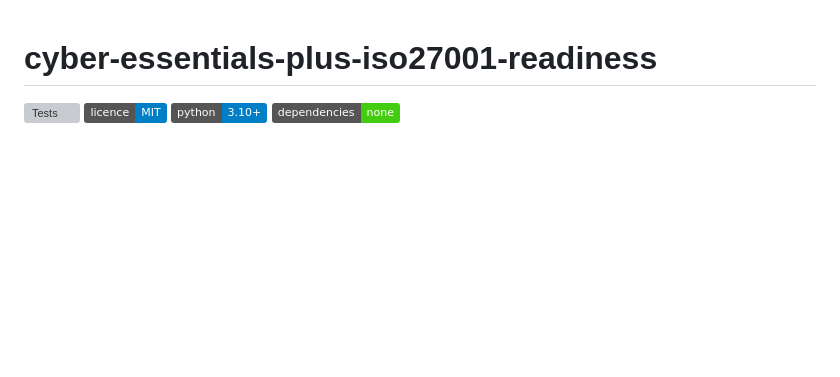
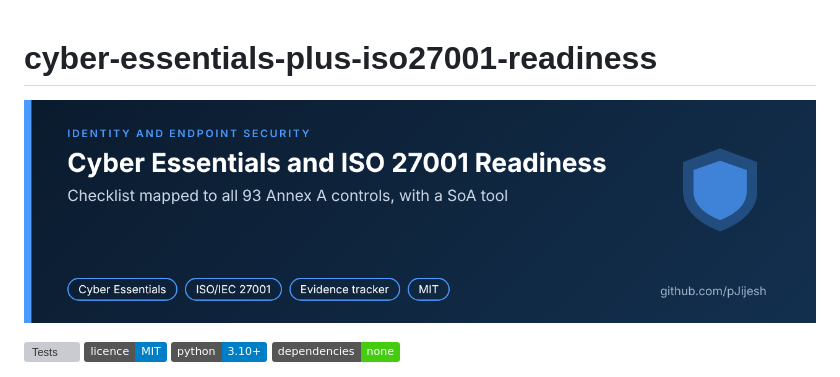
Before and after one commit to pJijesh/cyber-essentials-plus-iso27001-readiness, a Markdown page: README.md, the part around the change. Rendered like a GitHub page; pictures changed too: docs/images/banner.png (added); badges without logos; blank space fills up the shorter version; grey boxes are pictures that could not be loaded.

Commit message:
Add README banner, citation metadata, changelog and Dependabot configuration

```diff
--- a/README.md
+++ b/README.md
@@ -1,4 +1,6 @@
 # cyber-essentials-plus-iso27001-readiness
+
+![cyber-essentials-plus-iso27001-readiness: project banner](docs/images/banner.png)
 
 [![Tests](https://github.com/pJijesh/cyber-essentials-plus-iso27001-readiness/actions/workflows/test.yml/badge.svg)](https://github.com/pJijesh/cyber-essentials-plus-iso27001-readiness/actions/workflows/test.yml) [![Licence: MIT](https://img.shields.io/badge/licence-MIT-blue.svg)](LICENSE) ![Python 3.10+](https://img.shields.io/badge/python-3.10%2B-blue.svg) ![Dependencies: none](https://img.shields.io/badge/dependencies-none-brightgreen.svg)
 
```
Also changed, not shown: CHANGELOG.md (added, +20 -0 lines), 2 other files.
